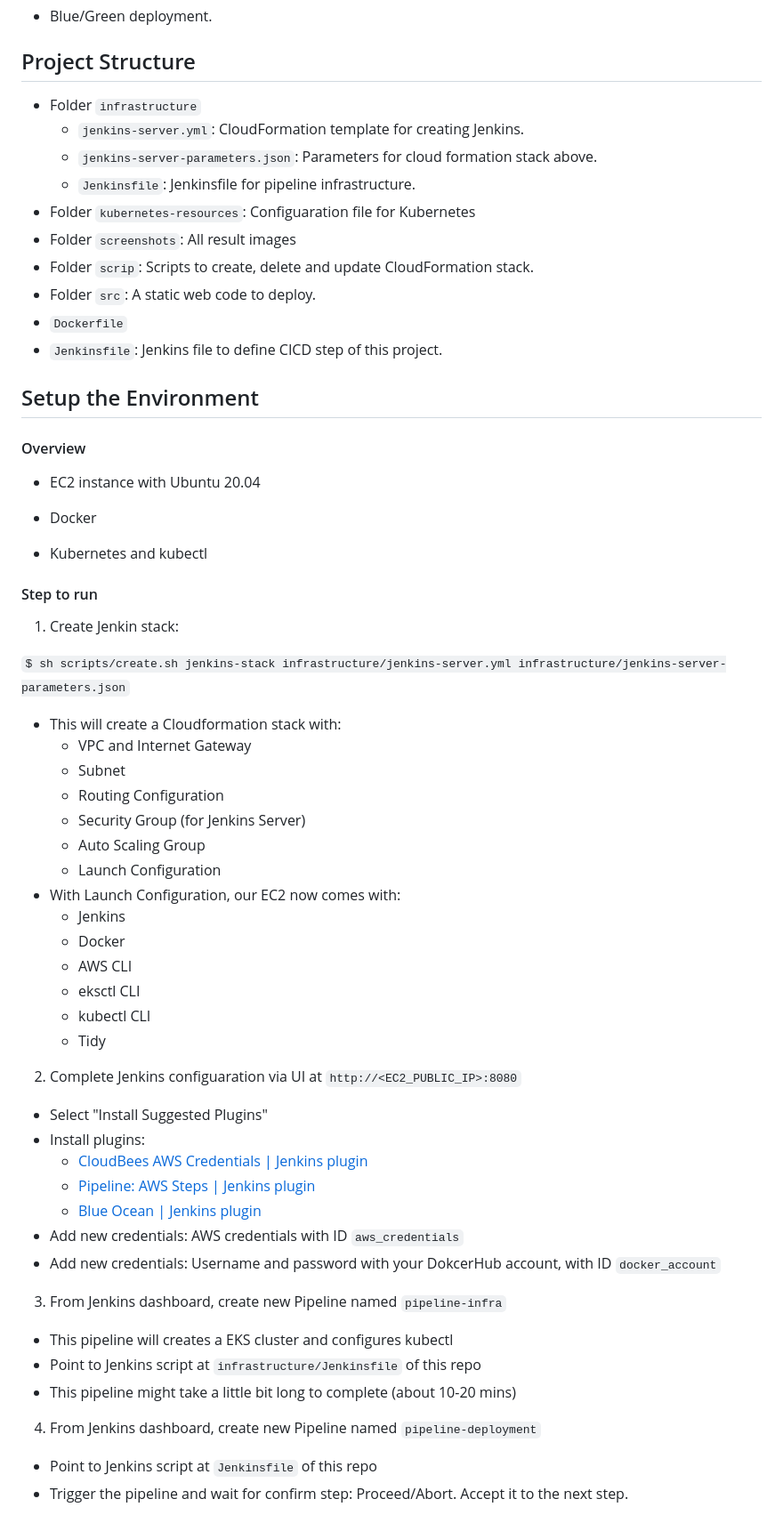
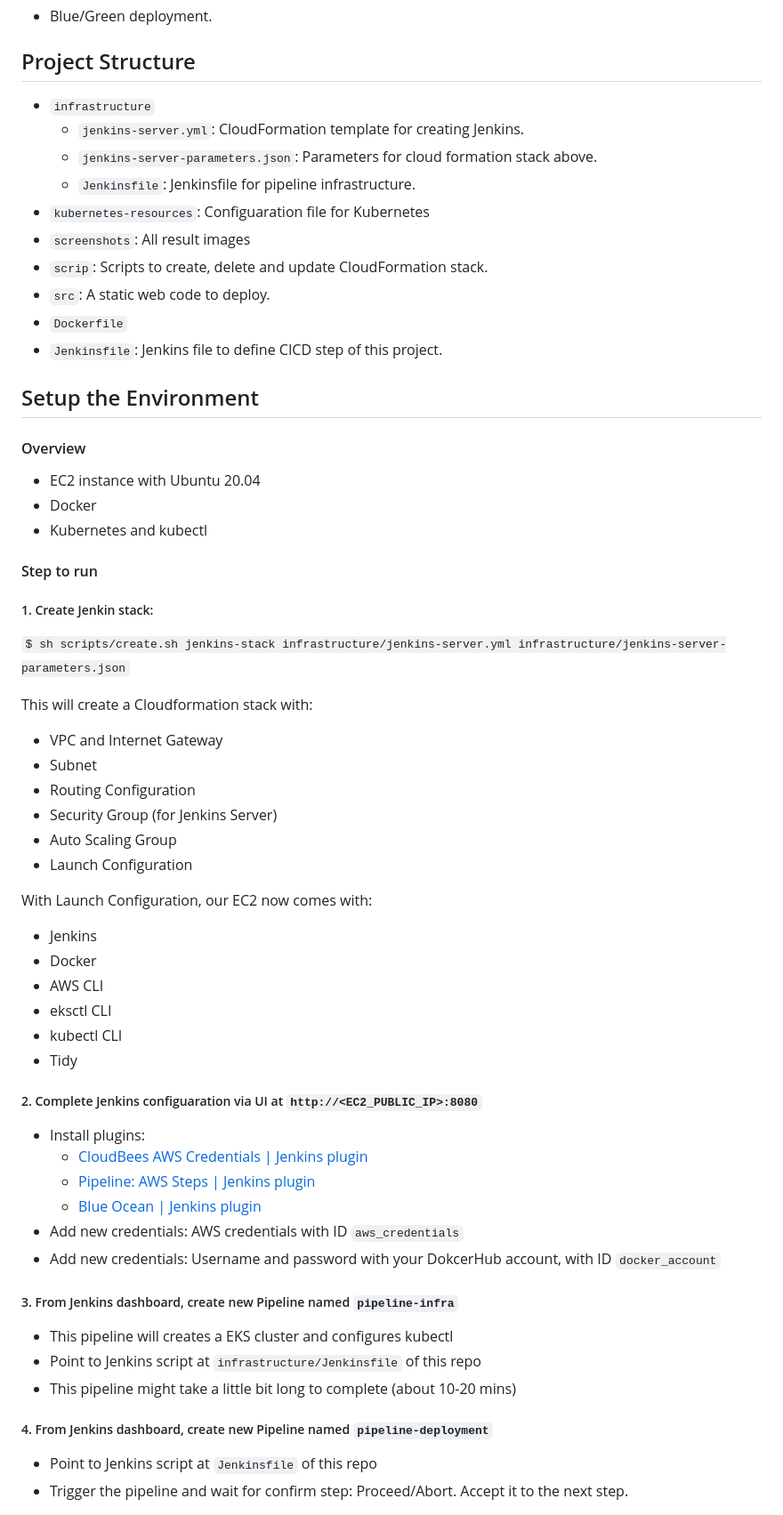
Before and after one commit to vyvtt/uda-capstone-cloud-devops, a Markdown page: README.md, the part around the change. Shown: that part at 89% size. Rendered like a GitHub page.

Commit message:
update READEME

````diff
--- a/README.md
+++ b/README.md
@@ -21,14 +21,14 @@ This project is the result of "Cloud DevOps Nanodegree program". In this project
 * Blue/Green deployment.
 
 ## Project Structure
-* Folder `infrastructure`
+* `infrastructure`
 	- `jenkins-server.yml`: CloudFormation template for creating Jenkins.
 	- `jenkins-server-parameters.json`: Parameters for cloud formation stack above.
 	- `Jenkinsfile`: Jenkinsfile for pipeline infrastructure.
-* Folder `kubernetes-resources`: Configuaration file for Kubernetes
-* Folder `screenshots`: All result images
-* Folder `scrip`: Scripts to create, delete and update CloudFormation stack.
-* Folder `src`: A static web code to deploy.
+* `kubernetes-resources`: Configuaration file for Kubernetes
+* `screenshots`: All result images
+* `scrip`: Scripts to create, delete and update CloudFormation stack.
+* `src`: A static web code to deploy.
 * `Dockerfile`
 * `Jenkinsfile`: Jenkins file to define CICD step of this project.
 
@@ -38,33 +38,31 @@ This project is the result of "Cloud DevOps Nanodegree program". In this project
 #### Overview
 
 * EC2 instance with Ubuntu 20.04
-
 * Docker
-
 * Kubernetes and kubectl
 
 #### Step to run
-1. Create Jenkin stack:
+##### 1. Create Jenkin stack:
 
 ```$ sh scripts/create.sh jenkins-stack infrastructure/jenkins-server.yml infrastructure/jenkins-server-parameters.json```
 
-- This will create a Cloudformation stack with:
-	- VPC and Internet Gateway
-	- Subnet
-	- Routing Configuration
-	- Security Group (for Jenkins Server)
-	- Auto Scaling Group
-	- Launch Configuration
-- With Launch Configuration, our EC2 now comes with:
-	-   Jenkins
-	-   Docker
-	-   AWS CLI
-	-   eksctl CLI
-	-   kubectl CLI
-	-   Tidy
+This will create a Cloudformation stack with:
+- VPC and Internet Gateway
+- Subnet
+- Routing Configuration
+- Security Group (for Jenkins Server)
+- Auto Scaling Group
+- Launch Configuration
 
-2. Complete Jenkins configuaration via UI at `http://<EC2_PUBLIC_IP>:8080`
-- Select "Install Suggested Plugins"
+With Launch Configuration, our EC2 now comes with:
+-   Jenkins
+-   Docker
+-   AWS CLI
+-   eksctl CLI
+-   kubectl CLI
+-   Tidy
+
+##### 2. Complete Jenkins configuaration via UI at `http://<EC2_PUBLIC_IP>:8080`
 - Install plugins:
 	- [CloudBees AWS Credentials | Jenkins plugin](https://plugins.jenkins.io/aws-credentials/)
 	- [Pipeline: AWS Steps | Jenkins plugin](https://plugins.jenkins.io/pipeline-aws/)
@@ -72,12 +70,12 @@ This project is the result of "Cloud DevOps Nanodegree program". In this project
 - Add new credentials: AWS credentials with ID `aws_credentials`
 - Add new credentials: Username and password with your DokcerHub account, with ID `docker_account`
 
-3. From Jenkins dashboard, create new Pipeline named `pipeline-infra`
+##### 3. From Jenkins dashboard, create new Pipeline named `pipeline-infra`
 - This pipeline will creates a EKS cluster and configures kubectl
 - Point to Jenkins script at `infrastructure/Jenkinsfile` of this repo
 - This pipeline might take a little bit long to complete (about 10-20 mins)
 
-4. From Jenkins dashboard, create new Pipeline named `pipeline-deployment`
+##### 4. From Jenkins dashboard, create new Pipeline named `pipeline-deployment`
 - Point to Jenkins script at `Jenkinsfile` of this repo
 - Trigger the pipeline and wait for confirm step: Proceed/Abort. Accept it to the next step.
 
````
